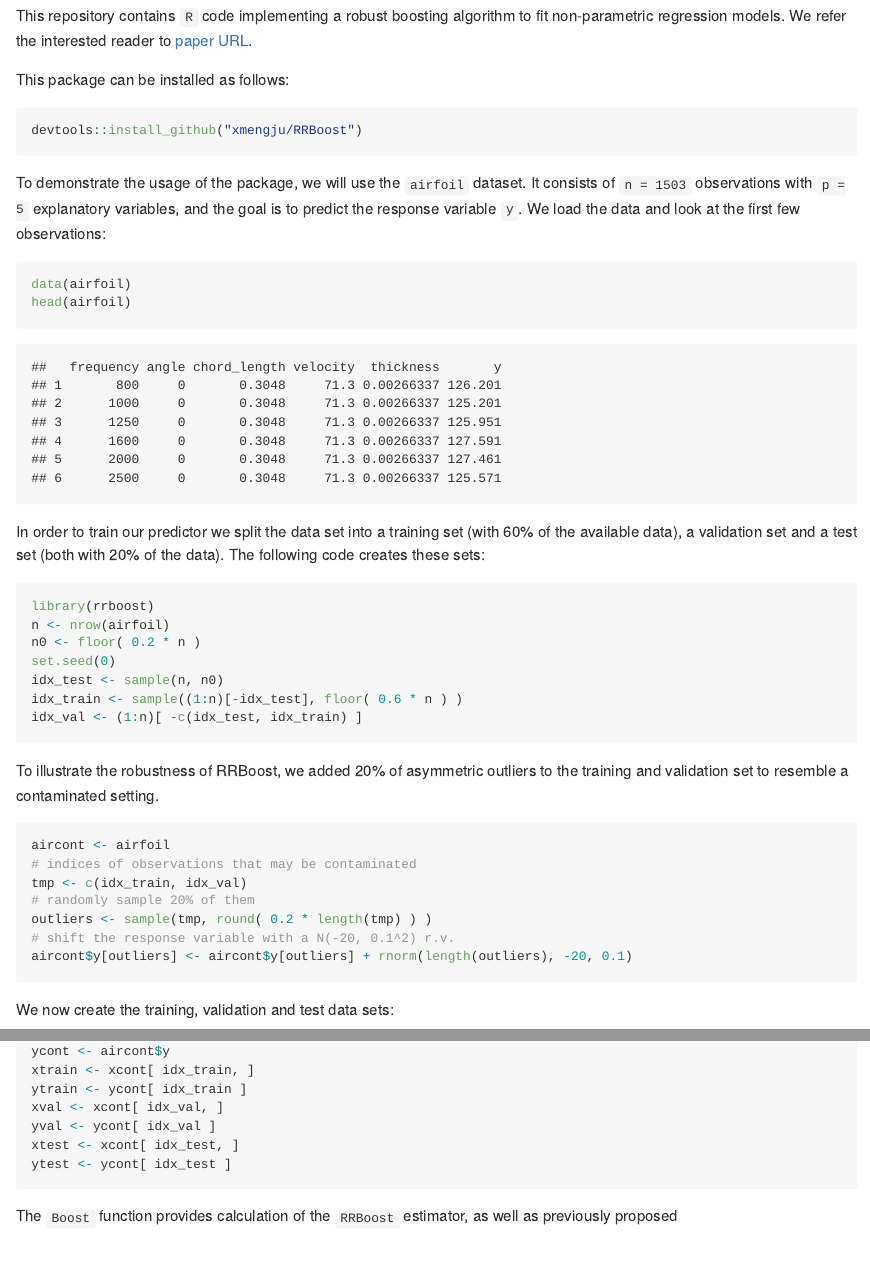
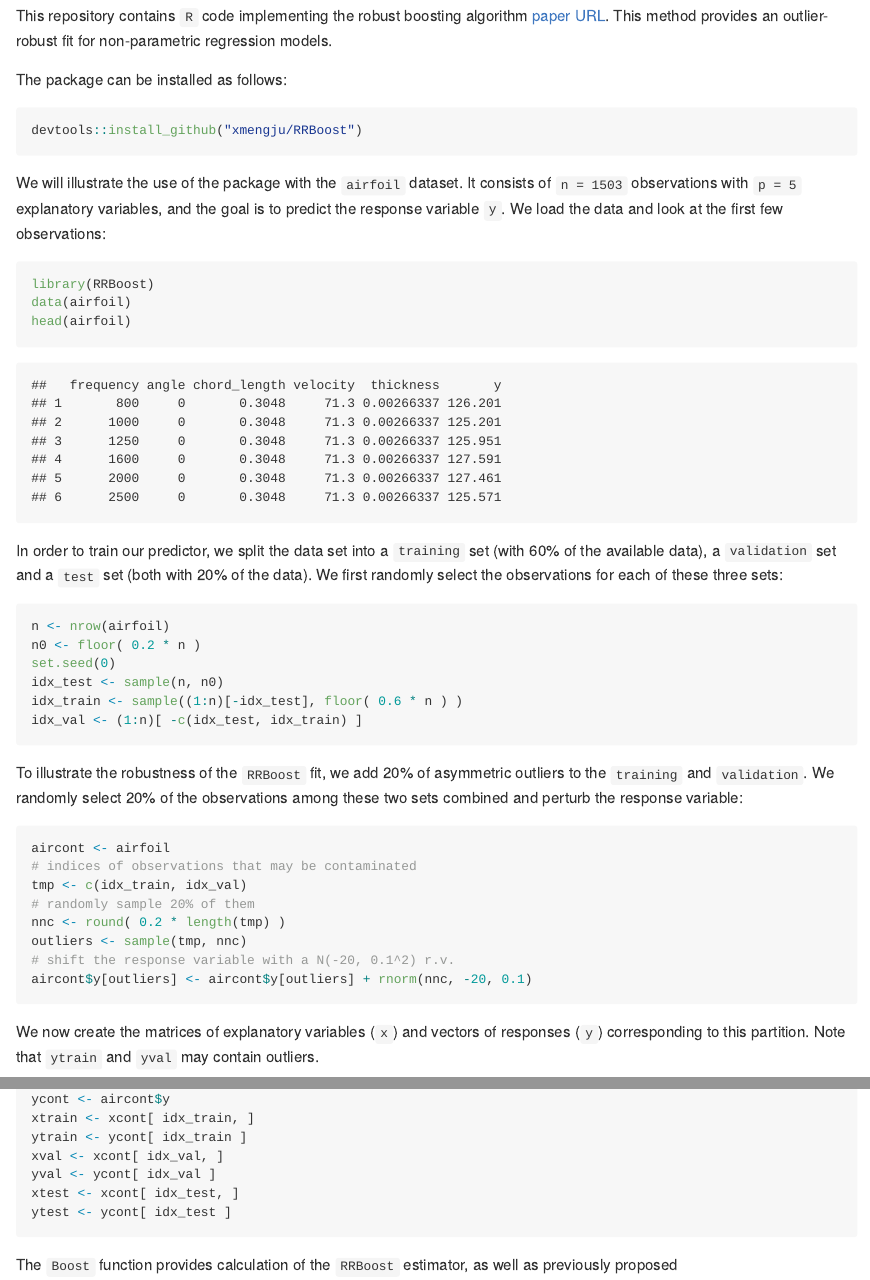
Before and after one commit to xmengju/RRBoost, an R Markdown document (README.rmd): the page in a window 1100 px wide, from 190 px down, and a second part further down, joined at a grey line. The pictures show the output file README.md that the author committed with the source, drawn offline in the style of GitHub; long lines of code are wrapped.

Commit message:
a few more editions. more to come.

````diff
--- a/README.rmd
+++ b/README.rmd
@@ -5,31 +5,32 @@ date: "`r format(Sys.Date())`"
 output: github_document
 ---
 
-This repository contains `R` code implementing a
-robust boosting algorithm to fit non-parametric regression models.
-We refer the interested reader to [paper URL](https://github.com).
+This repository contains `R` code implementing the
+robust boosting algorithm [paper URL](https://github.com).
+This method provides an outlier-robust
+fit for non-parametric regression models.
 
-This package can be installed as follows:
+The package can be installed as follows:
 ```{r initial, eval=FALSE, message=FALSE, warning=FALSE}
 devtools::install_github("xmengju/RRBoost")
 ```
 
-To demonstrate the usage of the package, we will use the `airfoil`
+We will illustrate the use of the package with the `airfoil`
 dataset. It consists of `n = 1503` observations with `p = 5`
 explanatory variables, and the goal is to predict the
 response variable `y`. We load the data and look at the
 first few observations:
 ```{r print}
+library(RRBoost)
 data(airfoil)
 head(airfoil)
 ```
-In order to train our predictor we split the data set into
-a training set (with 60% of the available data), a
-validation set and a test set (both with 20%
-of the data). The following code creates these
-sets:
+In order to train our predictor, we split the data set into
+a `training` set (with 60% of the available data), a
+`validation` set and a `test` set (both with 20%
+of the data). We first randomly select the observations
+for each of these three sets:
 ```{r sampleidx}
-library(rrboost)
 n <- nrow(airfoil)
 n0 <- floor( 0.2 * n )
 set.seed(0)
@@ -37,19 +38,25 @@ idx_test <- sample(n, n0)
 idx_train <- sample((1:n)[-idx_test], floor( 0.6 * n ) )
 idx_val <- (1:n)[ -c(idx_test, idx_train) ]
 ```
-To illustrate the robustness of RRBoost, we
-added 20% of asymmetric outliers
-to the training and validation set to resemble a contaminated setting.
+To illustrate the robustness of the `RRBoost` fit, we
+add 20% of asymmetric outliers to the `training` and
+`validation`. We randomly select 20% of the observations
+among these two sets combined and perturb the response
+variable:
 ```{r addoutlier}
 aircont <- airfoil
 # indices of observations that may be contaminated
 tmp <- c(idx_train, idx_val)
 # randomly sample 20% of them
-outliers <- sample(tmp, round( 0.2 * length(tmp) ) )
+nnc <- round( 0.2 * length(tmp) )
+outliers <- sample(tmp, nnc)
 # shift the response variable with a N(-20, 0.1^2) r.v.
-aircont$y[outliers] <- aircont$y[outliers] + rnorm(length(outliers), -20, 0.1)
+aircont$y[outliers] <- aircont$y[outliers] + rnorm(nnc, -20, 0.1)
 ```
-We now create the training, validation and test data sets:
+We now create the
+matrices of explanatory variables (`x`) and vectors of responses
+(`y`) corresponding to this partition. Note that
+`ytrain` and `yval` may contain outliers.
 ```{r createsets}
 xcont <- aircont[, -6]
 ycont <- aircont$y
````
Also changed, not shown: README.md, README.rmd (17 more changed lines).
